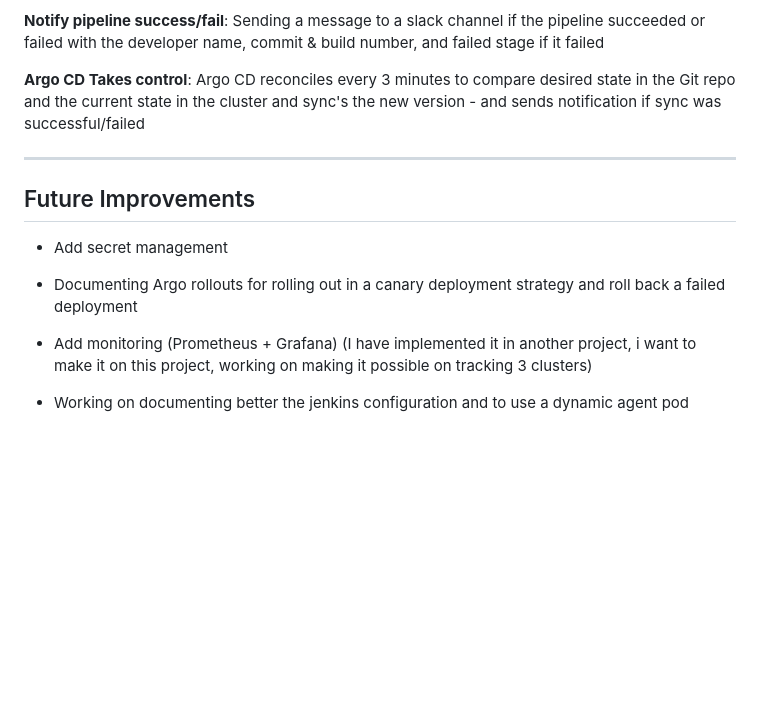
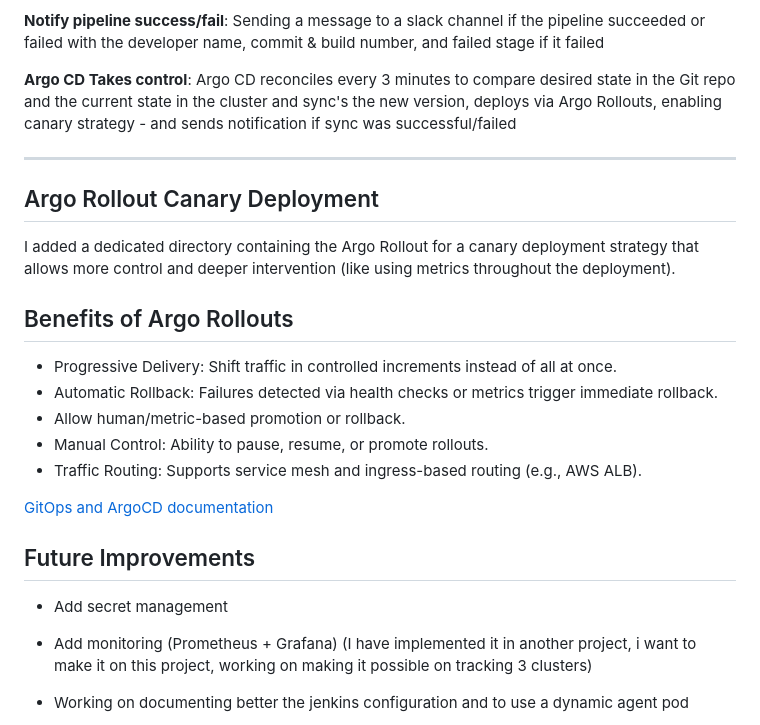
Before and after one commit to yam-devops/cicd-jenkins-aws, a Markdown page: README.md, the part around the change. GitHub-like rendering; blank space fills up the shorter version.

Commit message:
argo rollouts explanation and link to gitops repo for more guidence

```diff
--- a/README.md
+++ b/README.md
@@ -93,18 +93,27 @@ But the most important thing i considered for choosing Jenkins is because of how
 
 **Notify pipeline success/fail**: Sending a message to a slack channel if the pipeline succeeded or failed with the developer name, commit & build number, and failed stage if it failed
 
-**Argo CD Takes control**: Argo CD reconciles every 3 minutes to compare desired state in the Git repo and the current state in the cluster and sync's the new version - and sends notification if sync was successful/failed
+**Argo CD Takes control**: Argo CD reconciles every 3 minutes to compare desired state in the Git repo and the current state in the cluster and sync's the new version, deploys via Argo Rollouts, enabling canary strategy - and sends notification if sync was successful/failed
 
 
 ---
 
+## Argo Rollout Canary Deployment
+I added a dedicated directory containing the Argo Rollout for a canary deployment strategy that allows more control and deeper intervention (like using metrics throughout the deployment).
 
+## Benefits of Argo Rollouts
+
+- Progressive Delivery: Shift traffic in controlled increments instead of all at once.
+- Automatic Rollback: Failures detected via health checks or metrics trigger immediate rollback.
+- Allow human/metric-based promotion or rollback.
+- Manual Control: Ability to pause, resume, or promote rollouts.
+- Traffic Routing: Supports service mesh and ingress-based routing (e.g., AWS ALB).
+
+[GitOps and ArgoCD documentation](gitops/)
 
 ## Future Improvements
 
  - Add secret management
-
- - Documenting Argo rollouts for rolling out in a canary deployment strategy and roll back a failed deployment
 
  - Add monitoring (Prometheus + Grafana) (I have implemented it in another project, i want to make it on this project, working on making it possible on tracking 3 clusters)
 
```
